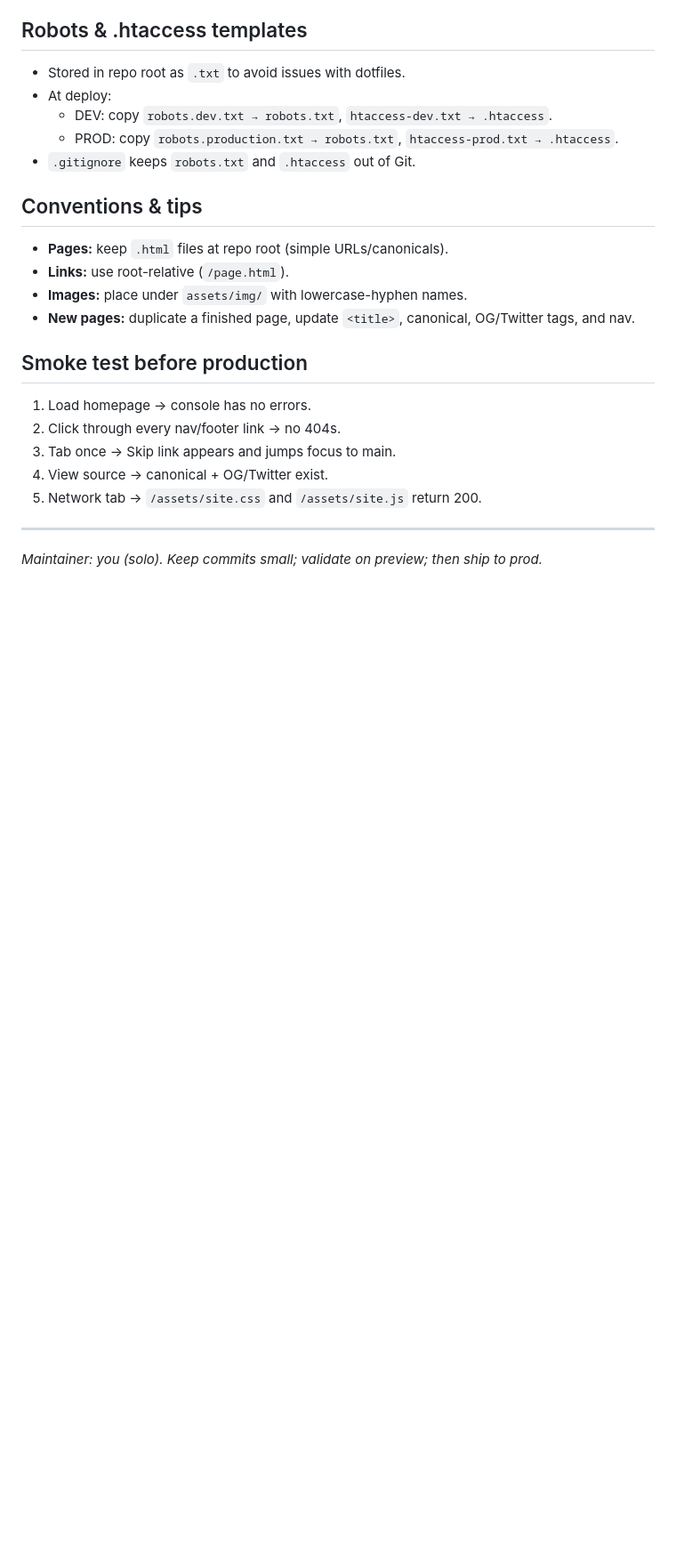
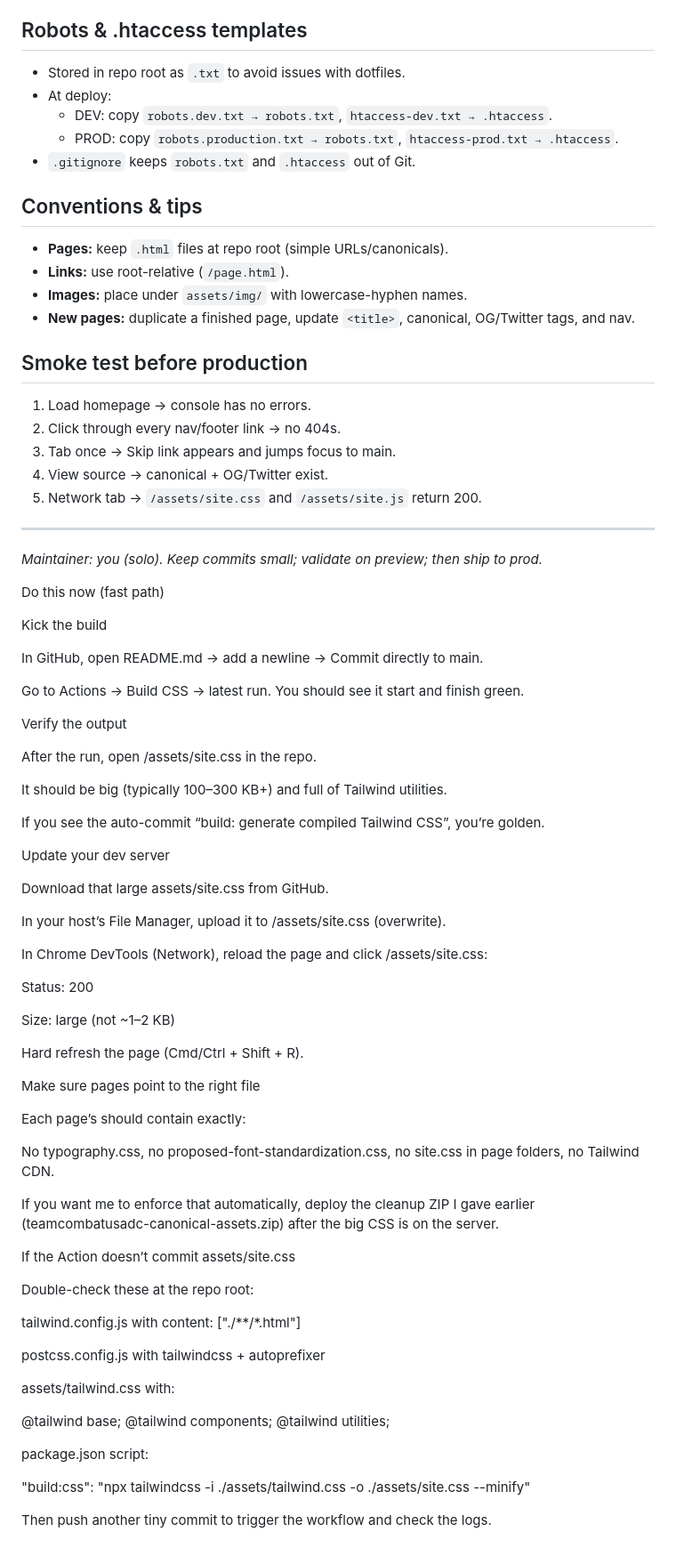
Before and after one commit to williamtcoombs/teamcombatusadc, a Markdown page: readme.md, the part around the change. Shown at 89% size. Drawn GitHub-style; blank space fills up the shorter version.

```diff
--- a/readme.md
+++ b/readme.md
@@ -109,3 +109,67 @@ npm run build:css
 
 ---
 _Maintainer: you (solo). Keep commits small; validate on preview; then ship to prod._
+
+
+Do this now (fast path)
+
+Kick the build
+
+In GitHub, open README.md → add a newline → Commit directly to main.
+
+Go to Actions → Build CSS → latest run. You should see it start and finish green.
+
+Verify the output
+
+After the run, open /assets/site.css in the repo.
+
+It should be big (typically 100–300 KB+) and full of Tailwind utilities.
+
+If you see the auto-commit “build: generate compiled Tailwind CSS”, you’re golden.
+
+Update your dev server
+
+Download that large assets/site.css from GitHub.
+
+In your host’s File Manager, upload it to /assets/site.css (overwrite).
+
+In Chrome DevTools (Network), reload the page and click /assets/site.css:
+
+Status: 200
+
+Size: large (not ~1–2 KB)
+
+Hard refresh the page (Cmd/Ctrl + Shift + R).
+
+Make sure pages point to the right file
+
+Each page’s <head> should contain exactly:
+
+<link rel="stylesheet" href="/assets/site.css">
+
+
+No typography.css, no proposed-font-standardization.css, no site.css in page folders, no Tailwind CDN.
+
+If you want me to enforce that automatically, deploy the cleanup ZIP I gave earlier (teamcombatusadc-canonical-assets.zip) after the big CSS is on the server.
+
+If the Action doesn’t commit assets/site.css
+
+Double-check these at the repo root:
+
+tailwind.config.js with content: ["./**/*.html"]
+
+postcss.config.js with tailwindcss + autoprefixer
+
+assets/tailwind.css with:
+
+@tailwind base;
+@tailwind components;
+@tailwind utilities;
+
+
+package.json script:
+
+"build:css": "npx tailwindcss -i ./assets/tailwind.css -o ./assets/site.css --minify"
+
+
+Then push another tiny commit to trigger the workflow and check the logs.
```
